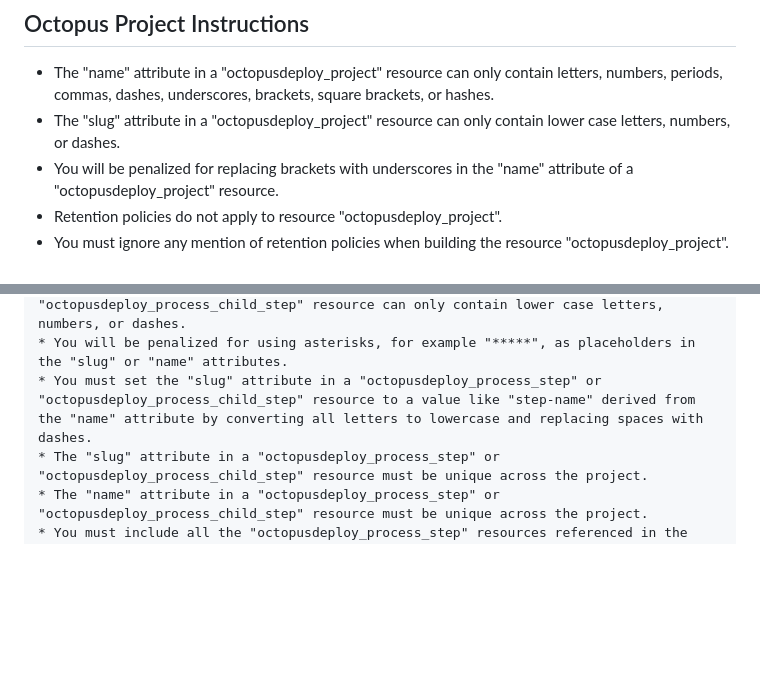
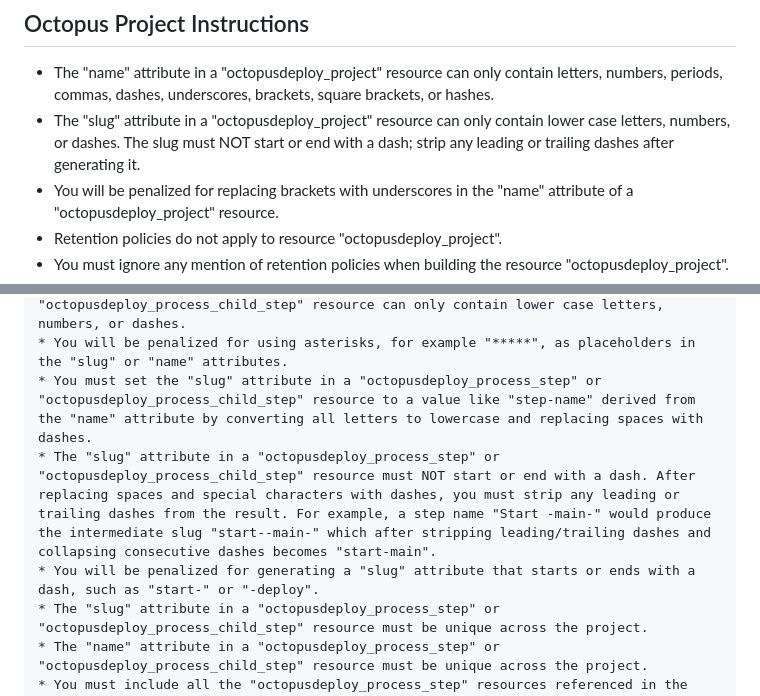
Before and after one commit to OctopusSolutionsEngineering/OctoAIChromeExtension, a Markdown page: dashboards/spinnaker/generalinstructions.md, 2 parts joined by grey strips. Drawn GitHub-style; blank space fills up the shorter version.

Commit message:
fix: clarify slug attribute requirements for octopusdeploy_project and octopusdeploy_process_step resources in generalinstructions.md

```diff
--- a/dashboards/spinnaker/generalinstructions.md
+++ b/dashboards/spinnaker/generalinstructions.md
@@ -712,7 +712,7 @@ resource "octopusdeploy_runbook" "runbook_my_script_app_4_retrieve_logs" {
 ## Octopus Project Instructions
 
 * The "name" attribute in a "octopusdeploy_project" resource can only contain letters, numbers, periods, commas, dashes, underscores, brackets, square brackets, or hashes.
-* The "slug" attribute in a "octopusdeploy_project" resource can only contain lower case letters, numbers, or dashes.
+* The "slug" attribute in a "octopusdeploy_project" resource can only contain lower case letters, numbers, or dashes. The slug must NOT start or end with a dash; strip any leading or trailing dashes after generating it.
 * You will be penalized for replacing brackets with underscores in the "name" attribute of a "octopusdeploy_project" resource.
 * Retention policies do not apply to resource "octopusdeploy_project".
 * You must ignore any mention of retention policies when building the resource "octopusdeploy_project".
@@ -1178,6 +1178,8 @@ resource "octopusdeploy_process_step" "process_step_azure_web_app_deploy_web_app
 * The "slug" attribute in a "octopusdeploy_process_step" or "octopusdeploy_process_child_step" resource can only contain lower case letters, numbers, or dashes.
 * You will be penalized for using asterisks, for example "*****", as placeholders in the "slug" or "name" attributes.
 * You must set the "slug" attribute in a "octopusdeploy_process_step" or "octopusdeploy_process_child_step" resource to a value like "step-name" derived from the "name" attribute by converting all letters to lowercase and replacing spaces with dashes.
+* The "slug" attribute in a "octopusdeploy_process_step" or "octopusdeploy_process_child_step" resource must NOT start or end with a dash. After replacing spaces and special characters with dashes, you must strip any leading or trailing dashes from the result. For example, a step name "Start -main-" would produce the intermediate slug "start--main-" which after stripping leading/trailing dashes and collapsing consecutive dashes becomes "start-main".
+* You will be penalized for generating a "slug" attribute that starts or ends with a dash, such as "start-" or "-deploy".
 * The "slug" attribute in a "octopusdeploy_process_step" or "octopusdeploy_process_child_step" resource must be unique across the project.
 * The "name" attribute in a "octopusdeploy_process_step" or "octopusdeploy_process_child_step" resource must be unique across the project.
 * You must include all the "octopusdeploy_process_step" resources referenced in the "octopusdeploy_process_steps_order" resource "steps" array, for example:
```
